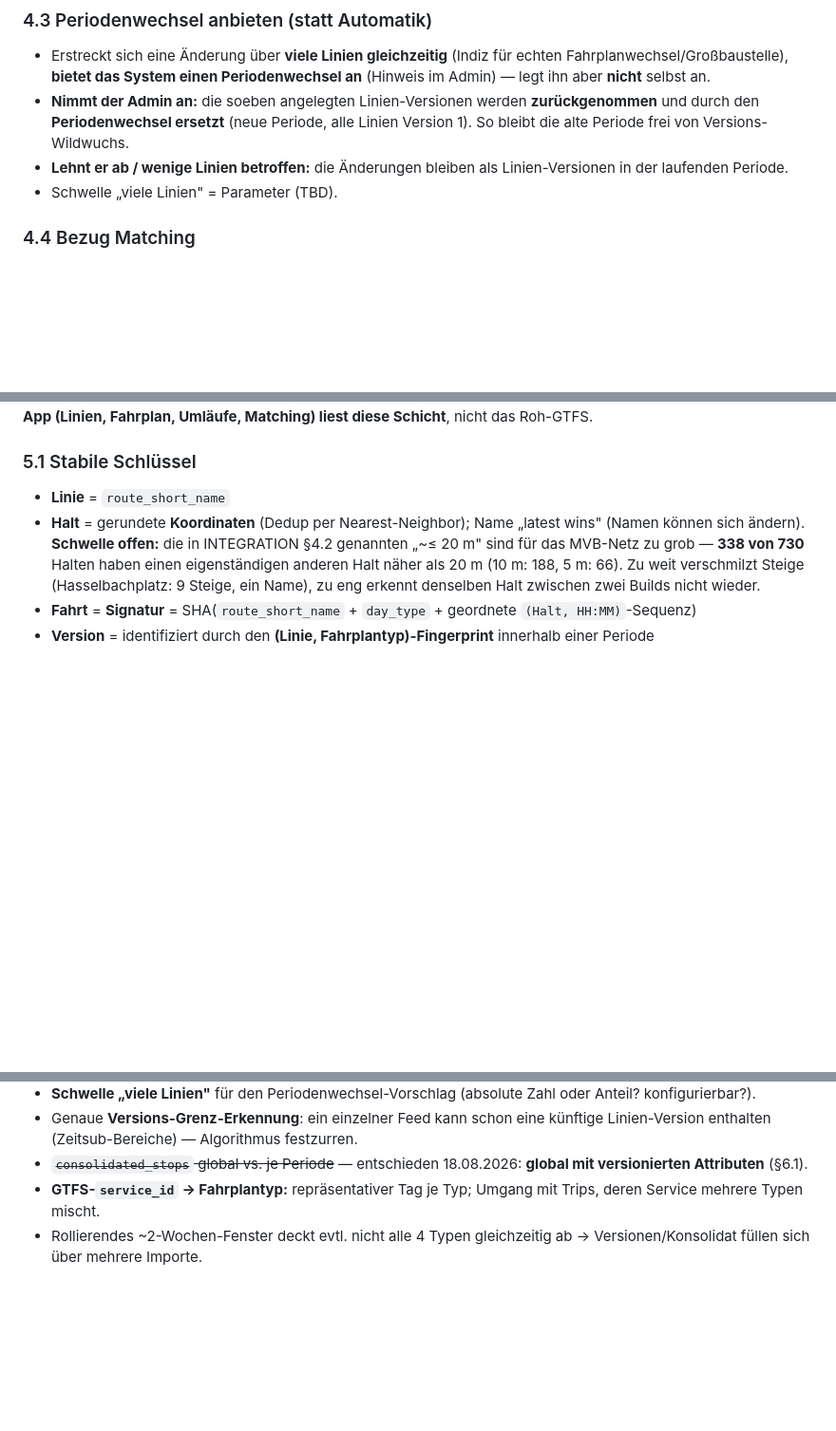
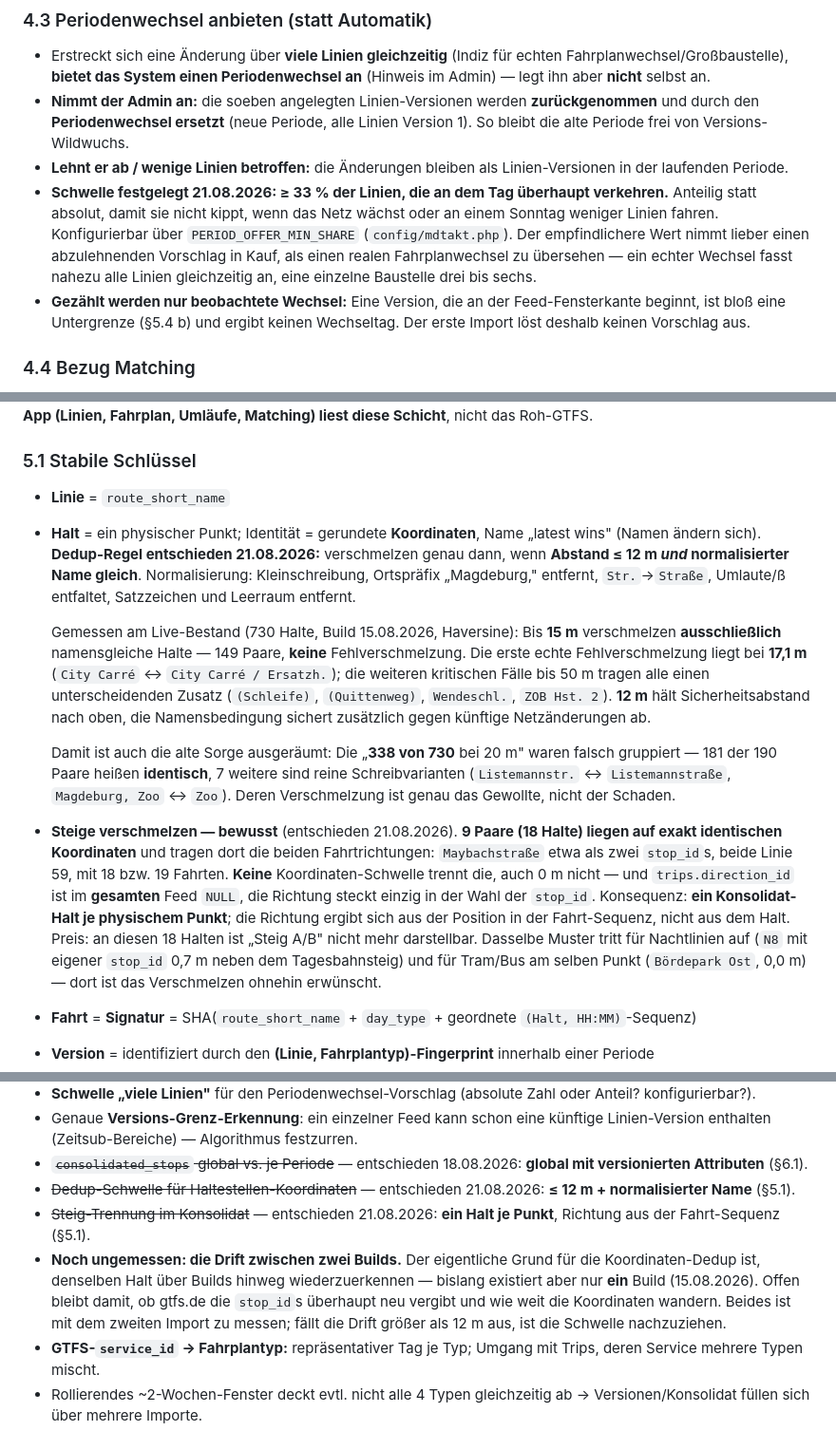
Before and after one commit to ClickKlack/MDTakt, a Markdown page: shared/FAHRPLANPERIODEN.md, 3 parts joined by grey strips. Shown at 95% size. Rendered like a GitHub page; blank space fills up the shorter version.

```diff
--- a/shared/FAHRPLANPERIODEN.md
+++ b/shared/FAHRPLANPERIODEN.md
@@ -115,7 +115,13 @@ Zwei Ebenen: **Perioden** (kuratiert, netzweit) und **Linien-Versionen** (automa
 - **Nimmt der Admin an:** die soeben angelegten Linien-Versionen werden **zurückgenommen** und durch den
   **Periodenwechsel ersetzt** (neue Periode, alle Linien Version 1). So bleibt die alte Periode frei von Versions-Wildwuchs.
 - **Lehnt er ab / wenige Linien betroffen:** die Änderungen bleiben als Linien-Versionen in der laufenden Periode.
-- Schwelle „viele Linien" = Parameter (TBD).
+- **Schwelle festgelegt 21.08.2026: ≥ 33 % der Linien, die an dem Tag überhaupt verkehren.** Anteilig statt
+  absolut, damit sie nicht kippt, wenn das Netz wächst oder an einem Sonntag weniger Linien fahren. Konfigurierbar
+  über `PERIOD_OFFER_MIN_SHARE` (`config/mdtakt.php`). Der empfindlichere Wert nimmt lieber einen abzulehnenden
+  Vorschlag in Kauf, als einen realen Fahrplanwechsel zu übersehen — ein echter Wechsel fasst nahezu alle Linien
+  gleichzeitig an, eine einzelne Baustelle drei bis sechs.
+- **Gezählt werden nur beobachtete Wechsel:** Eine Version, die an der Feed-Fensterkante beginnt, ist bloß eine
+  Untergrenze (§5.4 b) und ergibt keinen Wechseltag. Der erste Import löst deshalb keinen Vorschlag aus.
 
 ### 4.4 Bezug Matching
 Versions- und Periodenwechsel → betroffene Kurszuordnungen als *stale / neu zu bestätigen* markieren
@@ -134,10 +140,28 @@ bleiben **eingefroren** erhalten. **Die App (Linien, Fahrplan, Umläufe, Matchin
 
 ### 5.1 Stabile Schlüssel
 - **Linie** = `route_short_name`
-- **Halt** = gerundete **Koordinaten** (Dedup per Nearest-Neighbor); Name „latest wins" (Namen können sich ändern).
-  **Schwelle offen:** die in INTEGRATION §4.2 genannten „~≤ 20 m" sind für das MVB-Netz zu grob — **338 von 730**
-  Halten haben einen eigenständigen anderen Halt näher als 20 m (10 m: 188, 5 m: 66). Zu weit verschmilzt Steige
-  (Hasselbachplatz: 9 Steige, ein Name), zu eng erkennt denselben Halt zwischen zwei Builds nicht wieder.
+- **Halt** = ein physischer Punkt; Identität = gerundete **Koordinaten**, Name „latest wins" (Namen ändern sich).
+  **Dedup-Regel entschieden 21.08.2026:** verschmelzen genau dann, wenn **Abstand ≤ 12 m *und* normalisierter Name
+  gleich**. Normalisierung: Kleinschreibung, Ortspräfix „Magdeburg," entfernt, `Str.`→`Straße`, Umlaute/ß entfaltet,
+  Satzzeichen und Leerraum entfernt.
+
+  Gemessen am Live-Bestand (730 Halte, Build 15.08.2026, Haversine): Bis **15 m** verschmelzen **ausschließlich**
+  namensgleiche Halte — 149 Paare, **keine** Fehlverschmelzung. Die erste echte Fehlverschmelzung liegt bei
+  **17,1 m** (`City Carré` ↔ `City Carré / Ersatzh.`); die weiteren kritischen Fälle bis 50 m tragen alle einen
+  unterscheidenden Zusatz (`(Schleife)`, `(Quittenweg)`, `Wendeschl.`, `ZOB Hst. 2`). **12 m** hält Sicherheitsabstand
+  nach oben, die Namensbedingung sichert zusätzlich gegen künftige Netzänderungen ab.
+
+  Damit ist auch die alte Sorge ausgeräumt: Die „**338 von 730** bei 20 m" waren falsch gruppiert — 181 der 190 Paare
+  heißen **identisch**, 7 weitere sind reine Schreibvarianten (`Listemannstr.` ↔ `Listemannstraße`,
+  `Magdeburg, Zoo` ↔ `Zoo`). Deren Verschmelzung ist genau das Gewollte, nicht der Schaden.
+- **Steige verschmelzen — bewusst** (entschieden 21.08.2026). **9 Paare (18 Halte) liegen auf exakt identischen
+  Koordinaten** und tragen dort die beiden Fahrtrichtungen: `Maybachstraße` etwa als zwei `stop_id`s, beide Linie 59,
+  mit 18 bzw. 19 Fahrten. **Keine** Koordinaten-Schwelle trennt die, auch 0 m nicht — und `trips.direction_id` ist im
+  **gesamten** Feed `NULL`, die Richtung steckt einzig in der Wahl der `stop_id`. Konsequenz: **ein Konsolidat-Halt je
+  physischem Punkt**; die Richtung ergibt sich aus der Position in der Fahrt-Sequenz, nicht aus dem Halt. Preis: an
+  diesen 18 Halten ist „Steig A/B" nicht mehr darstellbar. Dasselbe Muster tritt für Nachtlinien auf (`N8` mit eigener
+  `stop_id` 0,7 m neben dem Tagesbahnsteig) und für Tram/Bus am selben Punkt (`Bördepark Ost`, 0,0 m) — dort ist das
+  Verschmelzen ohnehin erwünscht.
 - **Fahrt** = **Signatur** = SHA(`route_short_name` + `day_type` + geordnete `(Halt, HH:MM)`-Sequenz)
 - **Version** = identifiziert durch den **(Linie, Fahrplantyp)-Fingerprint** innerhalb einer Periode
 
@@ -351,6 +375,12 @@ Ferien-Werktag), entstehen für diesen Typ schlicht keine Intervalle — die bes
 - **Schwelle „viele Linien"** für den Periodenwechsel-Vorschlag (absolute Zahl oder Anteil? konfigurierbar?).
 - Genaue **Versions-Grenz-Erkennung**: ein einzelner Feed kann schon eine künftige Linien-Version enthalten (Zeitsub-Bereiche) — Algorithmus festzurren.
 - ~~`consolidated_stops` global vs. je Periode~~ — entschieden 18.08.2026: **global mit versionierten Attributen** (§6.1).
+- ~~Dedup-Schwelle für Haltestellen-Koordinaten~~ — entschieden 21.08.2026: **≤ 12 m + normalisierter Name** (§5.1).
+- ~~Steig-Trennung im Konsolidat~~ — entschieden 21.08.2026: **ein Halt je Punkt**, Richtung aus der Fahrt-Sequenz (§5.1).
+- **Noch ungemessen: die Drift zwischen zwei Builds.** Der eigentliche Grund für die Koordinaten-Dedup ist, denselben
+  Halt über Builds hinweg wiederzuerkennen — bislang existiert aber nur **ein** Build (15.08.2026). Offen bleibt damit,
+  ob gtfs.de die `stop_id`s überhaupt neu vergibt und wie weit die Koordinaten wandern. Beides ist mit dem zweiten
+  Import zu messen; fällt die Drift größer als 12 m aus, ist die Schwelle nachzuziehen.
 - **GTFS-`service_id` → Fahrplantyp:** repräsentativer Tag je Typ; Umgang mit Trips, deren Service mehrere Typen mischt.
 - Rollierendes ~2-Wochen-Fenster deckt evtl. nicht alle 4 Typen gleichzeitig ab → Versionen/Konsolidat füllen sich über mehrere Importe.
 - Wann **Roh-GTFS löschen** (sofort nach erfolgreicher Konsolidierung im `finish`, oder erst beim nächsten Import).
```
Also changed, not shown: shared/DEPLOYMENT.md (+1 -1 lines), shared/ROADMAP.md (+21 -9 lines).
